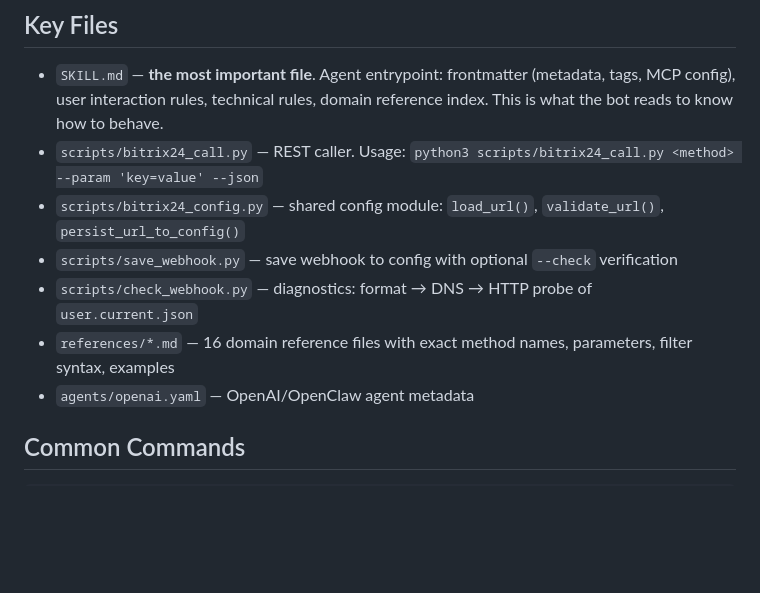
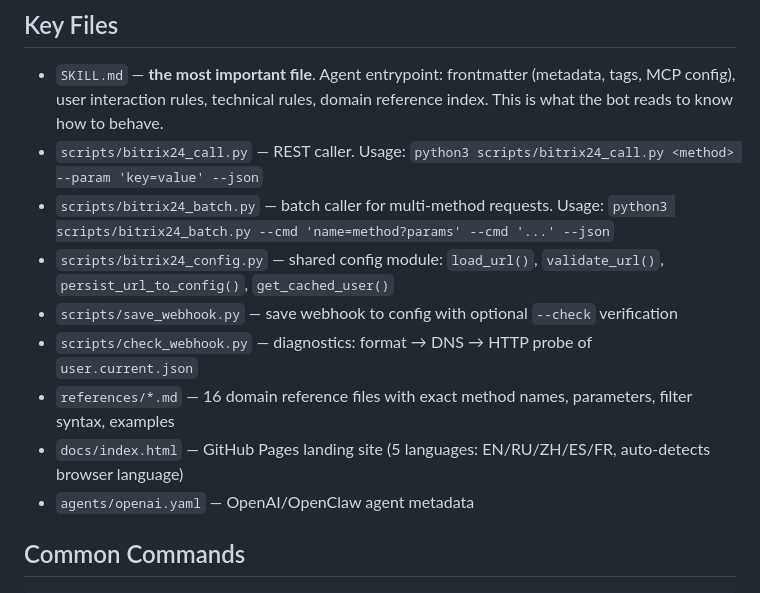
Before and after one commit to rsvbitrix/bitrix24-skill, a Markdown page: CLAUDE.md, the part around one of its changes. Rendered like a GitHub page; blank space fills up the shorter version.

```diff
--- a/CLAUDE.md
+++ b/CLAUDE.md
@@ -19,10 +19,12 @@ All REST calls go through a single webhook URL stored in `~/.config/bitrix24-ski
 
 - `SKILL.md` — **the most important file**. Agent entrypoint: frontmatter (metadata, tags, MCP config), user interaction rules, technical rules, domain reference index. This is what the bot reads to know how to behave.
 - `scripts/bitrix24_call.py` — REST caller. Usage: `python3 scripts/bitrix24_call.py <method> --param 'key=value' --json`
-- `scripts/bitrix24_config.py` — shared config module: `load_url()`, `validate_url()`, `persist_url_to_config()`
+- `scripts/bitrix24_batch.py` — batch caller for multi-method requests. Usage: `python3 scripts/bitrix24_batch.py --cmd 'name=method?params' --cmd '...' --json`
+- `scripts/bitrix24_config.py` — shared config module: `load_url()`, `validate_url()`, `persist_url_to_config()`, `get_cached_user()`
 - `scripts/save_webhook.py` — save webhook to config with optional `--check` verification
 - `scripts/check_webhook.py` — diagnostics: format → DNS → HTTP probe of `user.current.json`
 - `references/*.md` — 16 domain reference files with exact method names, parameters, filter syntax, examples
+- `docs/index.html` — GitHub Pages landing site (5 languages: EN/RU/ZH/ES/FR, auto-detects browser language)
 - `agents/openai.yaml` — OpenAI/OpenClaw agent metadata
 
 ## Common Commands
```
Also changed, not shown: other parts of CLAUDE.md (+23 -5 lines), references/channels.md (+16 -15 lines).
